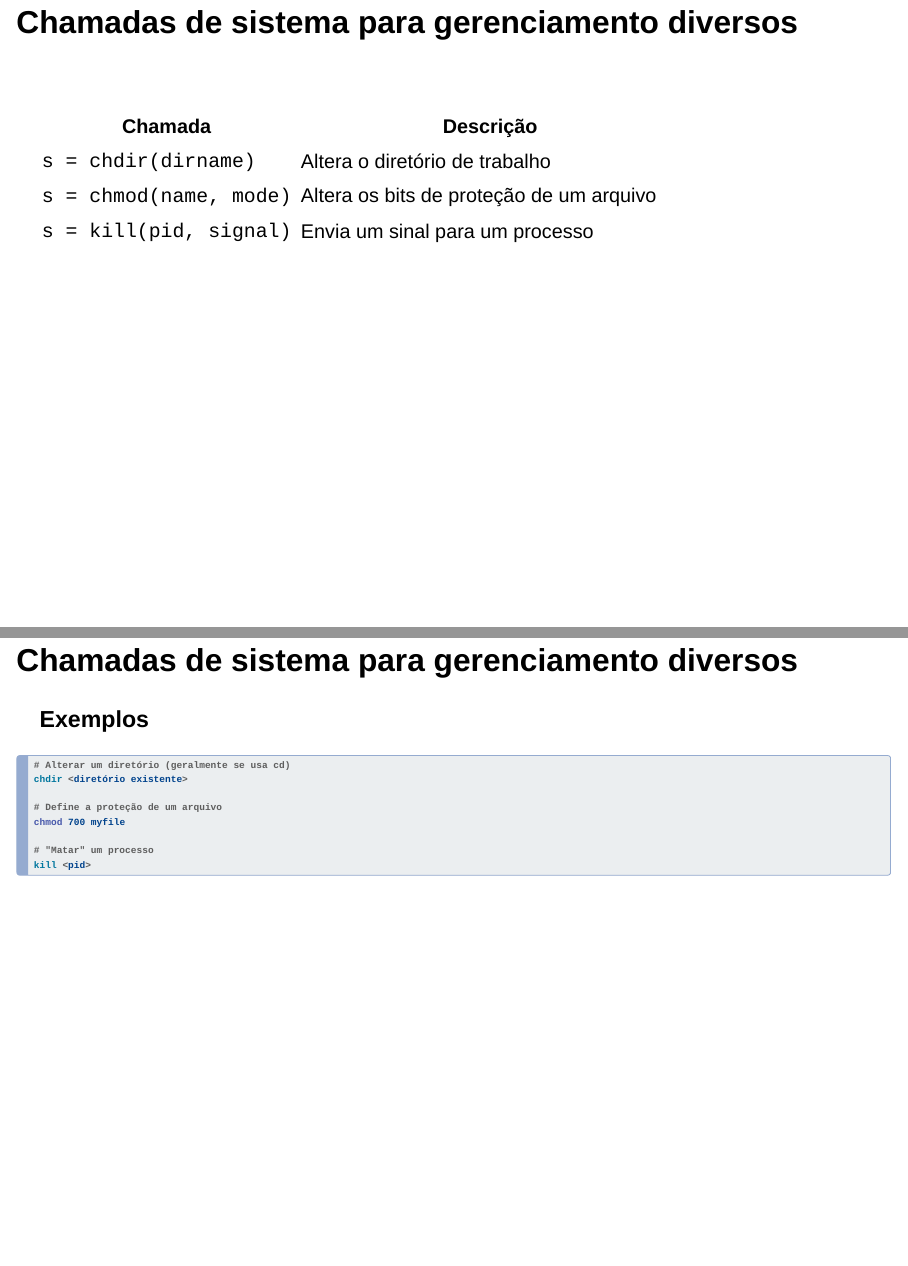
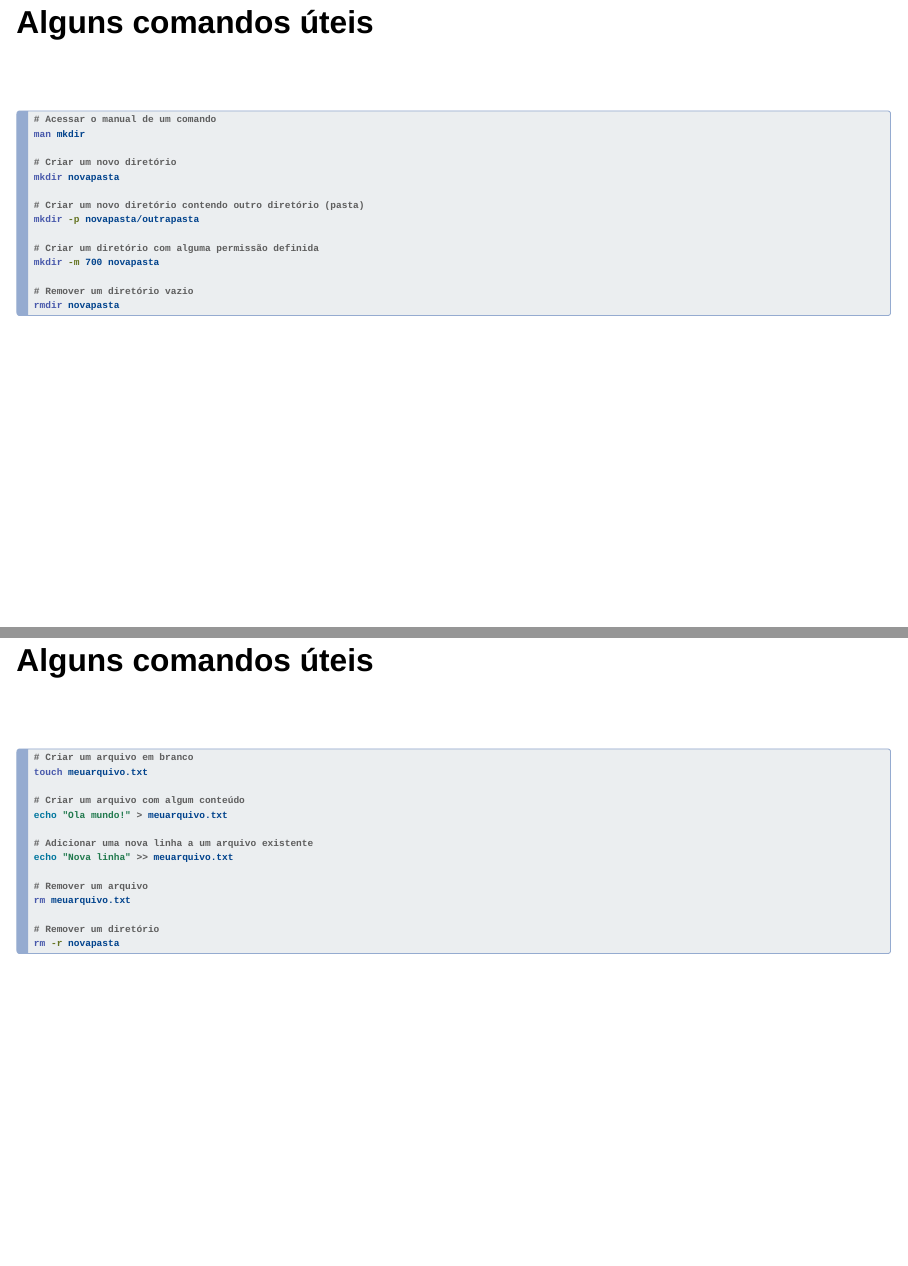
Before and after one commit to unasp-aulas/sistemas-operacionais, a Quarto document (docs/index.qmd): pages 38 and 39 of 110 before the commit and pages 38 and 39 of 113 after it, joined at a grey line. Rendered offline with R 4.5, knitr and Pandoc in place of Quarto, with nearby package versions; drawn as Slidy slides in place of the format the file asks for.

Commit message:
feat: comandos uteis

````diff
--- a/docs/index.qmd
+++ b/docs/index.qmd
@@ -643,3 +643,43 @@ ln -s myfile1 myfile2
 
 ```
 
+## Alguns comandos úteis
+
+\
+
+```{.bash code-line-numbers="false"}
+# Acessar o manual de um comando
+man mkdir
+
+# Criar um novo diretório
+mkdir novapasta
+
+# Criar um novo diretório contendo outro diretório (pasta)
+mkdir -p novapasta/outrapasta
+
+# Criar um diretório com alguma permissão definida
+mkdir -m 700 novapasta
+
+# Remover um diretório vazio
+rmdir novapasta
+```
+
+## Alguns comandos úteis
+
+\
+
+```{.bash code-line-numbers="false"}
+# Criar um arquivo em branco
+touch meuarquivo.txt
+
+# Criar um arquivo com algum conteúdo
+echo "Ola mundo!" > meuarquivo.txt
+
+# Adicionar uma nova linha a um arquivo existente
+echo "Nova linha" >> meuarquivo.txt
+
+# Remover um arquivo
+rm meuarquivo.txt
+
+# Remover um diretório
+rm -r novapasta
````
Also changed, not shown: docs/index.qmd (16 more changed lines).
